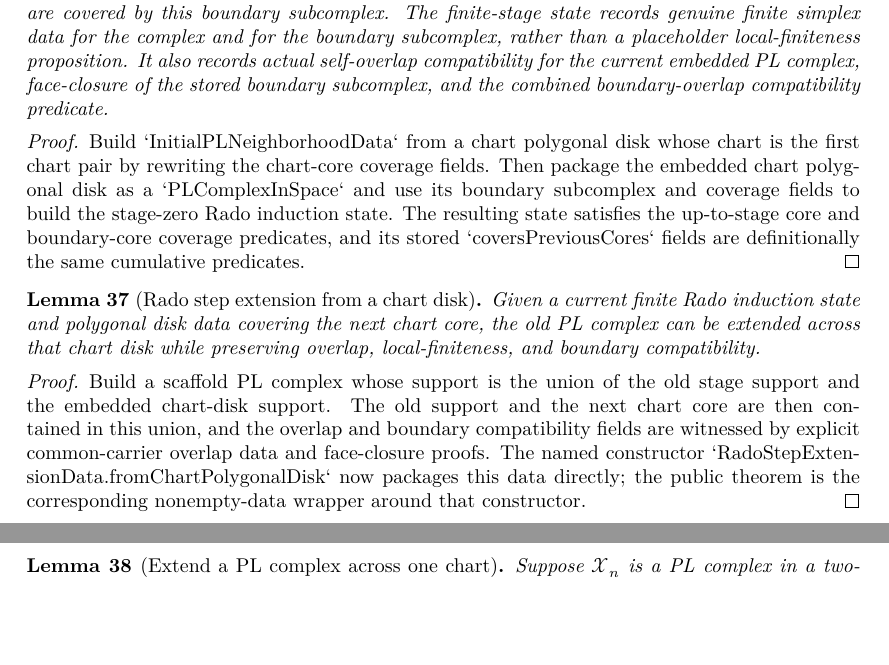
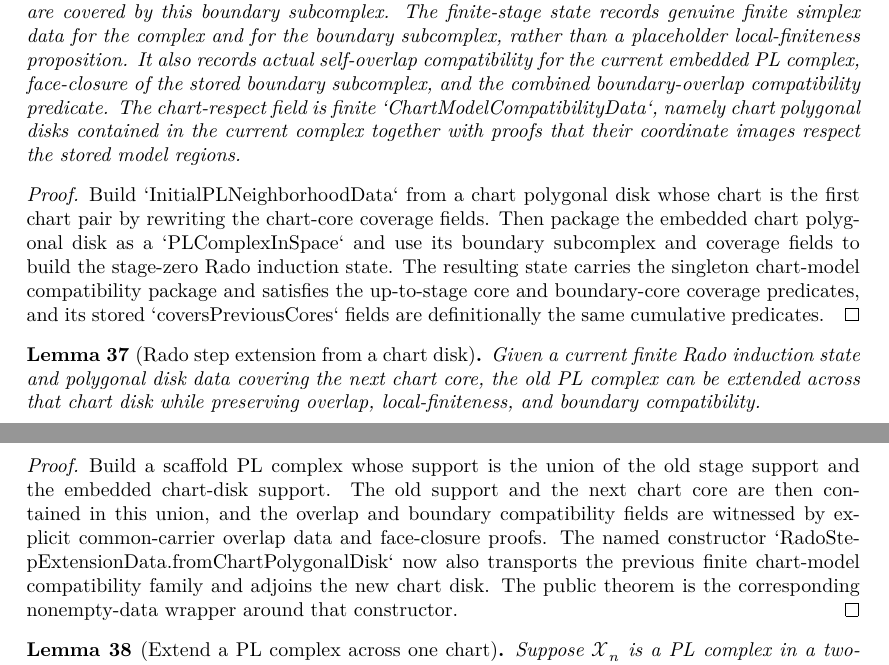
Before and after one commit to mccorvie/classification-of-surfaces, a LaTeX thesis (blueprint/src/print.tex, which reads blueprint/src/content.tex): two parts of pages 8 and 9 of 18, joined at a grey line, cut so that both start at the same text, the shorter picture padded with empty space. Compiled offline with XeLaTeX.

Commit message:
Replace Rado chart respect prop with finite data

```diff
--- a/blueprint/src/content.tex
+++ b/blueprint/src/content.tex
@@ -678,7 +678,10 @@ The finite-stage state records genuine finite simplex data for the complex and
 for the boundary subcomplex, rather than a placeholder local-finiteness
 proposition.  It also records actual self-overlap compatibility for the current
 embedded PL complex, face-closure of the stored boundary subcomplex, and the
-combined boundary-overlap compatibility predicate.
+combined boundary-overlap compatibility predicate.  The chart-respect field is
+finite `ChartModelCompatibilityData`, namely chart polygonal disks contained in
+the current complex together with proofs that their coordinate images respect
+the stored model regions.
 \end{lemma}
 
 \begin{proof}
@@ -687,7 +690,8 @@ Build `InitialPLNeighborhoodData` from a chart polygonal disk whose chart is the
 first chart pair by rewriting the chart-core coverage fields.  Then package the
 embedded chart polygonal disk as a `PLComplexInSpace` and use its boundary
 subcomplex and coverage fields to build the stage-zero Rado induction state.
-The resulting state satisfies the up-to-stage core and boundary-core coverage
+The resulting state carries the singleton chart-model compatibility package and
+satisfies the up-to-stage core and boundary-core coverage
 predicates, and its stored `coversPreviousCores` fields are definitionally the
 same cumulative predicates.
 \end{proof}
@@ -710,7 +714,8 @@ and the embedded chart-disk support.  The old support and the next chart core
 are then contained in this union, and the overlap and boundary compatibility
 fields are witnessed by explicit common-carrier overlap data and face-closure
 proofs.  The named constructor `RadoStepExtensionData.fromChartPolygonalDisk`
-now packages this data directly; the public theorem is the corresponding
+now also transports the previous finite chart-model compatibility family and
+adjoins the new chart disk.  The public theorem is the corresponding
 nonempty-data wrapper around that constructor.
 \end{proof}
 
```
Also changed, not shown: codex_strategy_moise_pl.md (+4 -0 lines), blueprint/src/content.tex (2 more changed lines), 1 other file.
